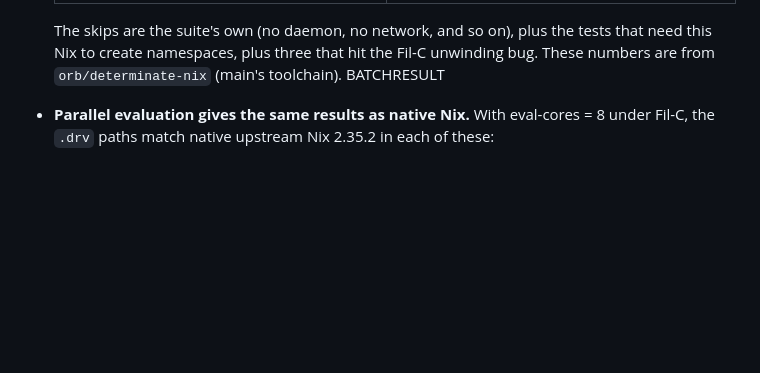
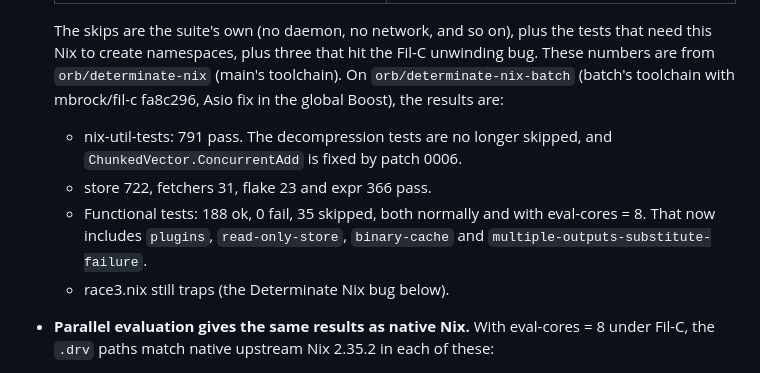
Before and after one commit to mbrock/filnix, a Markdown page: docs/determinate-nix.md, the part around the change. Drawn GitHub-style; blank space fills up the shorter version.

Commit message:
docs: batch results for Determinate Nix
Amp-Thread-ID: https://ampcode.com/threads/T-01a0e3d7-ab8a-71e7-a00f-992fc7832185
Co-authored-by: Mikael Brockman <mikael@brockman.se>

```diff
--- a/docs/determinate-nix.md
+++ b/docs/determinate-nix.md
@@ -32,7 +32,15 @@ nix build -L .#legacyPackages.x86_64-linux.pkgsFilc.determinateNixComponents.nix
   The skips are the suite's own (no daemon, no network, and so on), plus
   the tests that need this Nix to create namespaces, plus three that hit the
   Fil-C unwinding bug. These numbers are from `orb/determinate-nix`
-  (main's toolchain). BATCHRESULT
+  (main's toolchain). On `orb/determinate-nix-batch` (batch's toolchain with
+  mbrock/fil-c fa8c296, Asio fix in the global Boost), the results are:
+  - nix-util-tests: 791 pass. The decompression tests are no longer
+    skipped, and `ChunkedVector.ConcurrentAdd` is fixed by patch 0006.
+  - store 722, fetchers 31, flake 23 and expr 366 pass.
+  - Functional tests: 188 ok, 0 fail, 35 skipped, both normally and with
+    eval-cores = 8. That now includes `plugins`, `read-only-store`,
+    `binary-cache` and `multiple-outputs-substitute-failure`.
+  - race3.nix still traps (the Determinate Nix bug below).
 - **Parallel evaluation gives the same results as native Nix.** With
   eval-cores = 8 under Fil-C, the `.drv` paths match native upstream Nix
   2.35.2 in each of these:
```
